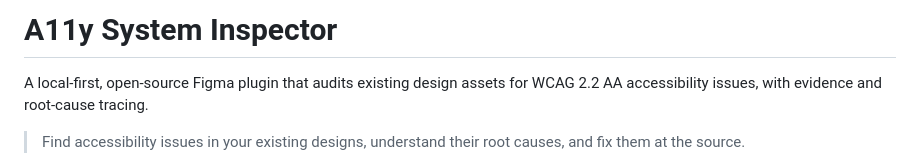
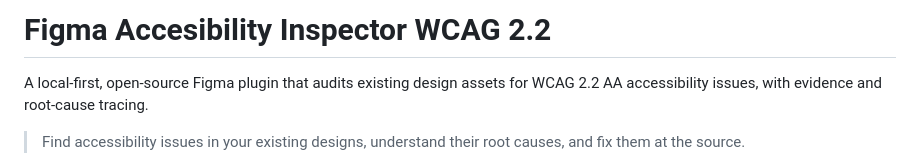
Before and after one commit to dhanudriya13/figma-accesibility-inspector, a Markdown page: README.md, the part around the change. Drawn GitHub-style.

Commit message:
docs: update README

```diff
--- a/README.md
+++ b/README.md
@@ -1,4 +1,4 @@
-# A11y System Inspector
+# Figma Accesibility Inspector WCAG 2.2
 
 A local-first, open-source Figma plugin that audits existing design assets for WCAG 2.2 AA accessibility issues, with evidence and root-cause tracing.
 
```
